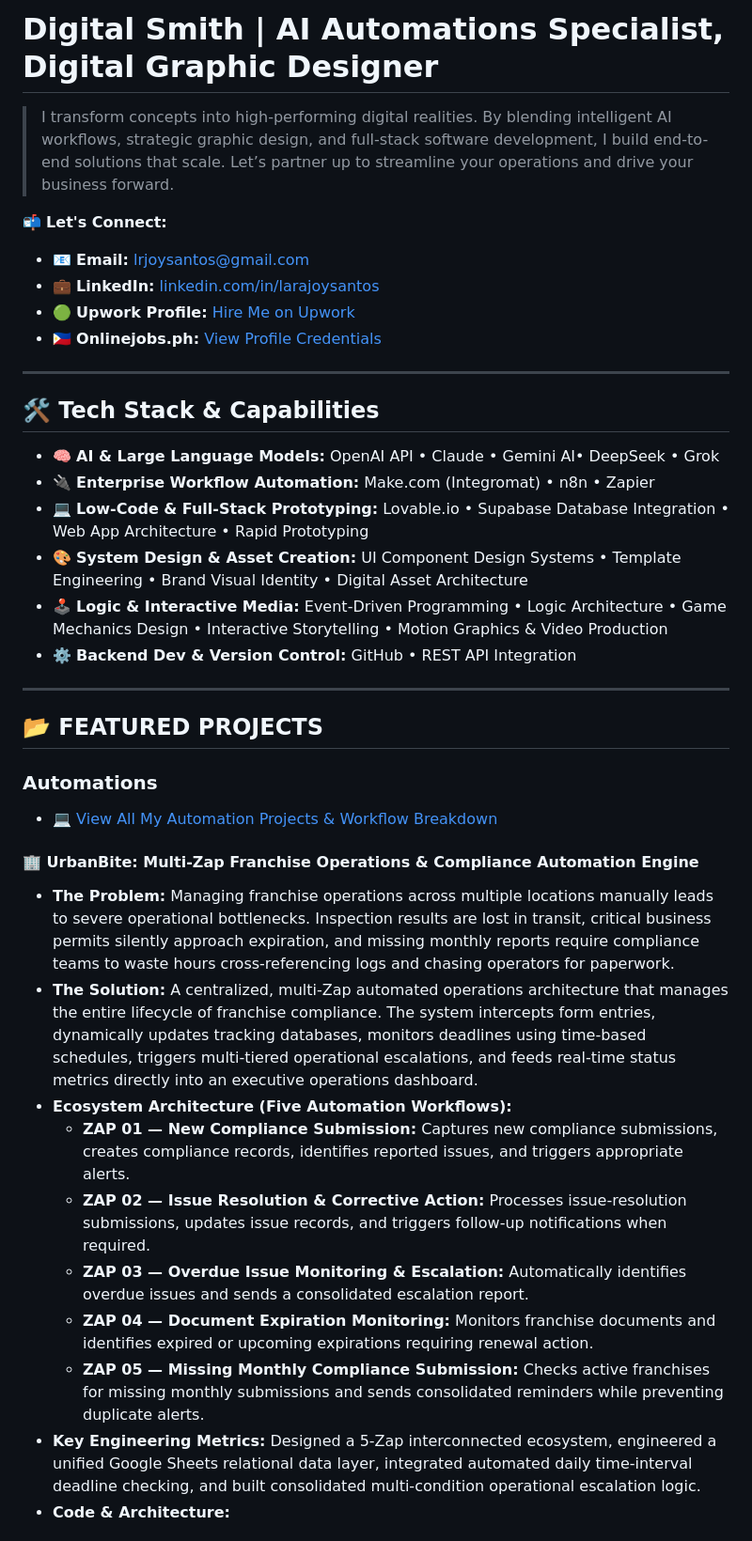
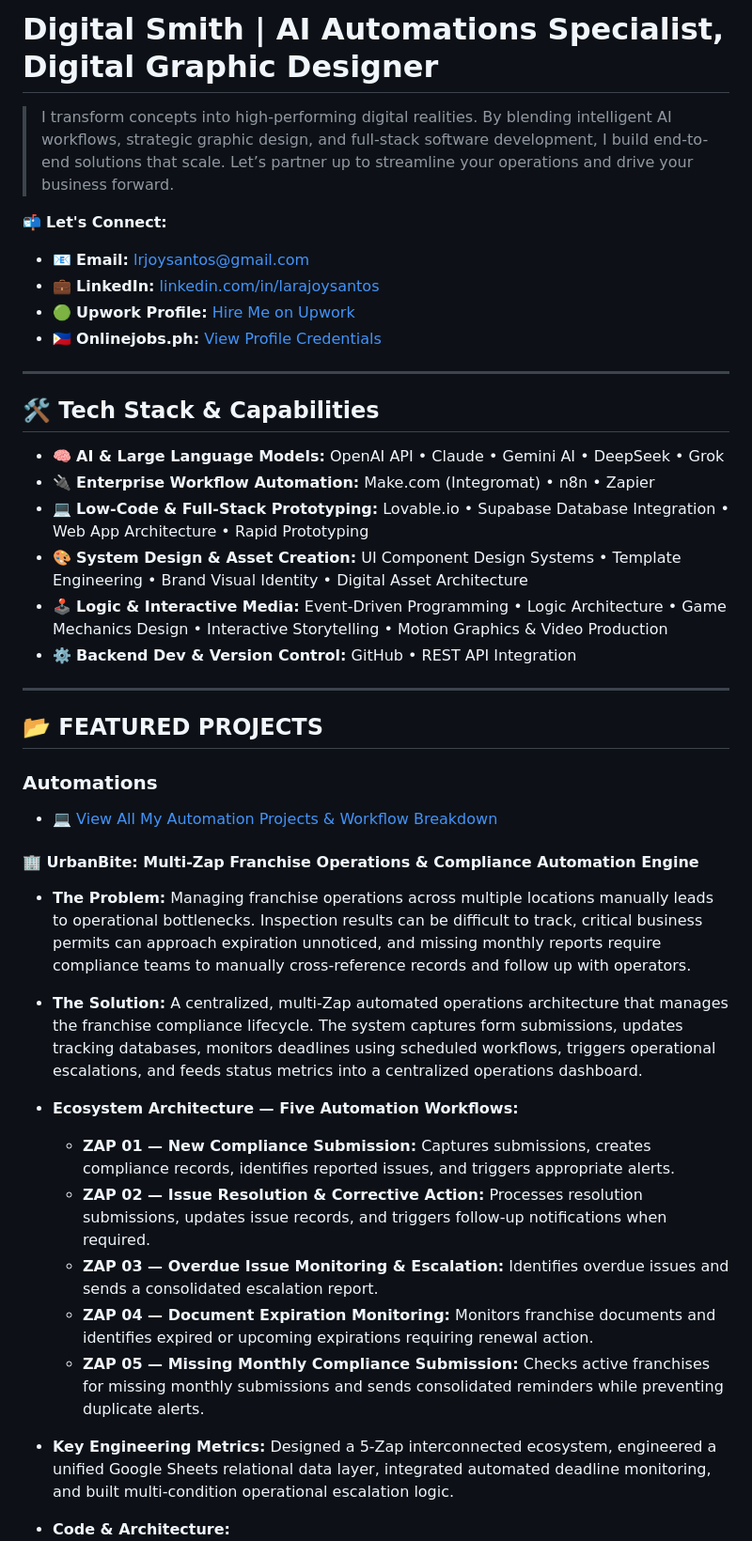
Before and after one commit to larasaints/larasaints.github.io, a Markdown page: README.md, the part around one of its changes. Shown at 94% size. Rendered like a GitHub page.

```diff
--- a/README.md
+++ b/README.md
@@ -1,7 +1,9 @@
 # Digital Smith | AI Automations Specialist, Digital Graphic Designer
+
 > I transform concepts into high-performing digital realities. By blending intelligent AI workflows, strategic graphic design, and full-stack software development, I build end-to-end solutions that scale. Let’s partner up to streamline your operations and drive your business forward.
 
 📬 **Let's Connect:**
+
 * 📧 **Email:** [lrjoysantos@gmail.com](mailto:lrjoysantos@gmail.com)
 * 💼 **LinkedIn:** [linkedin.com/in/larajoysantos](https://linkedin.com)
 * 🟢 **Upwork Profile:** [Hire Me on Upwork](https://www.upwork.com/freelancers/~0110270805ac420e43?mp_source=share)
@@ -10,28 +12,36 @@
 ---
 
 ## 🛠️ Tech Stack & Capabilities
-* 🧠 **AI & Large Language Models:** OpenAI API • Claude • Gemini AI• DeepSeek • Grok
+
+* 🧠 **AI & Large Language Models:** OpenAI API • Claude • Gemini AI • DeepSeek • Grok
 * 🔌 **Enterprise Workflow Automation:** Make.com (Integromat) • n8n • Zapier
 * 💻 **Low-Code & Full-Stack Prototyping:** Lovable.io • Supabase Database Integration • Web App Architecture • Rapid Prototyping
 * 🎨 **System Design & Asset Creation:** UI Component Design Systems • Template Engineering • Brand Visual Identity • Digital Asset Architecture
 * 🕹️ **Logic & Interactive Media:** Event-Driven Programming • Logic Architecture • Game Mechanics Design • Interactive Storytelling • Motion Graphics & Video Production
 * ⚙️ **Backend Dev & Version Control:** GitHub • REST API Integration
 
-
 ---
 
 ## 📂 FEATURED PROJECTS
 
 ### Automations
-   * 💻 [View All My Automation Projects & Workflow Breakdown](https://github.com/larasaints/automations)
+
+* 💻 [View All My Automation Projects & Workflow Breakdown](https://github.com/larasaints/automations)
+
 #### 🏢 UrbanBite: Multi-Zap Franchise Operations & Compliance Automation Engine
-* **The Problem:** Managing franchise operations across multiple locations manually leads to severe operational bottlenecks. Inspection results are lost in transit, critical business permits silently approach expiration, and missing monthly reports require compliance teams to waste hours cross-referencing logs and chasing operators for paperwork.
-* **The Solution:** A centralized, multi-Zap automated operations architecture that manages the entire lifecycle of franchise compliance. The system intercepts form entries, dynamically updates tracking databases, monitors deadlines using time-based schedules, triggers multi-tiered operational escalations, and feeds real-time status metrics directly into an executive operations dashboard.
-* **Ecosystem Architecture (Five Automation Workflows):**
-    * **ZAP 01 — New Compliance Submission:** Captures new compliance submissions, creates compliance records, identifies reported issues, and triggers appropriate alerts.
-    * **ZAP 02 — Issue Resolution & Corrective Action:** Processes issue-resolution submissions, updates issue records, and triggers follow-up notifications when required.
-    * **ZAP 03 — Overdue Issue Monitoring & Escalation:** Automatically identifies overdue issues and sends a consolidated escalation report.
-    * **ZAP 04 — Document Expiration Monitoring:** Monitors franchise documents and identifies expired or upcoming expirations requiring renewal action.
-    * **ZAP 05 — Missing Monthly Compliance Submission:** Checks active franchises for missing monthly submissions and sends consolidated reminders while preventing duplicate alerts.
-* **Key Engineering Metrics:** Designed a 5-Zap interconnected ecosystem, engineered a unified Google Sheets relational data layer, integrated automated daily time-interval deadline checking, and built consolidated multi-condition operational escalation logic.
+
+* **The Problem:** Managing franchise operations across multiple locations manually leads to operational bottlenecks. Inspection results can be difficult to track, critical business permits can approach expiration unnoticed, and missing monthly reports require compliance teams to manually cross-reference records and follow up with operators.
+
+* **The Solution:** A centralized, multi-Zap automated operations architecture that manages the franchise compliance lifecycle. The system captures form submissions, updates tracking databases, monitors deadlines using scheduled workflows, triggers operational escalations, and feeds status metrics into a centralized operations dashboard.
+
+* **Ecosystem Architecture — Five Automation Workflows:**
+
+  * **ZAP 01 — New Compliance Submission:** Captures submissions, creates compliance records, identifies reported issues, and triggers appropriate alerts.
+  * **ZAP 02 — Issue Resolution & Corrective Action:** Processes resolution submissions, updates issue records, and triggers follow-up notifications when required.
+  * **ZAP 03 — Overdue Issue Monitoring & Escalation:** Identifies overdue issues and sends a consolidated escalation report.
+  * **ZAP 04 — Document Expiration Monitoring:** Monitors franchise documents and identifies expired or upcoming expirations requiring renewal action.
+  * **ZAP 05 — Missing Monthly Compliance Submission:** Checks active franchises for missing monthly submissions and sends consolidated reminders while preventing duplicate alerts.
+
+* **Key Engineering Metrics:** Designed a 5-Zap interconnected ecosystem, engineered a unified Google Sheets relational data layer, integrated automated deadline monitoring, and built multi-condition operational escalation logic.
+
 * **Code & Architecture:**
```
Also changed, not shown: other parts of README.md (+43 -19 lines).
